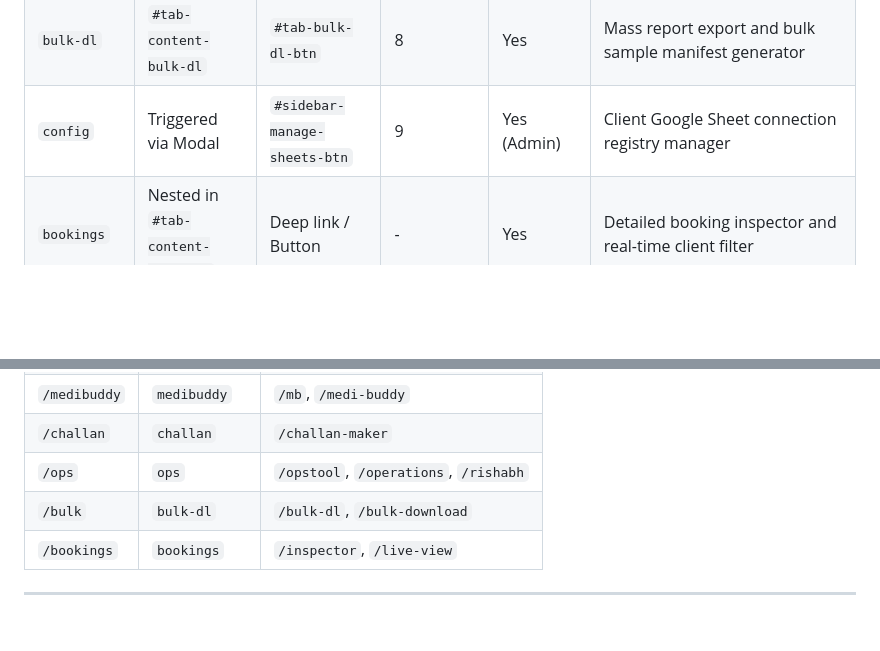
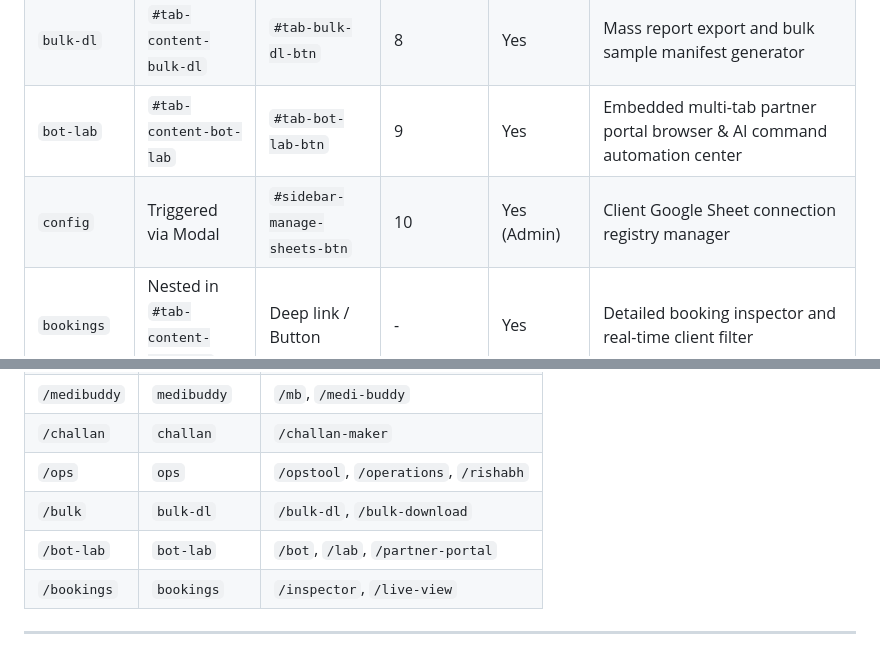
Before and after one commit to financewithkuldeep22-oss/Dropoff, a Markdown page: routes.md, 2 parts joined by grey strips. Drawn GitHub-style; blank space fills up the shorter version.

Commit message:
docs: update routes.md with bot-lab route and deep links

```diff
--- a/routes.md
+++ b/routes.md
@@ -16,7 +16,8 @@ Navigation routing is managed dynamically by `window.switchDashboardTab(tabId)`
 | `challan` | `#tab-content-challan` | `#tab-challan-btn` | 6 | Yes | Phlebotomist Challan Maker with auto-numbering and PDF export |
 | `ops` | `#tab-content-ops` | `#tab-ops-btn` | 7 | Yes | Integrated Operations Tool suite (`ops.html`) |
 | `bulk-dl` | `#tab-content-bulk-dl` | `#tab-bulk-dl-btn` | 8 | Yes | Mass report export and bulk sample manifest generator |
-| `config` | Triggered via Modal | `#sidebar-manage-sheets-btn`| 9 | Yes (Admin) | Client Google Sheet connection registry manager |
+| `bot-lab` | `#tab-content-bot-lab` | `#tab-bot-lab-btn` | 9 | Yes | Embedded multi-tab partner portal browser & AI command automation center |
+| `config` | Triggered via Modal | `#sidebar-manage-sheets-btn`| 10 | Yes (Admin) | Client Google Sheet connection registry manager |
 | `bookings` | Nested in `#tab-content-overview`| Deep link / Button | - | Yes | Detailed booking inspector and real-time client filter |
 
 ---
@@ -35,6 +36,7 @@ The application supports standard browser history navigation (`pushState` and `p
 | `/challan` | `challan` | `/challan-maker` |
 | `/ops` | `ops` | `/opstool`, `/operations`, `/rishabh` |
 | `/bulk` | `bulk-dl` | `/bulk-dl`, `/bulk-download` |
+| `/bot-lab` | `bot-lab` | `/bot`, `/lab`, `/partner-portal` |
 | `/bookings` | `bookings` | `/inspector`, `/live-view` |
 
 ---
```
